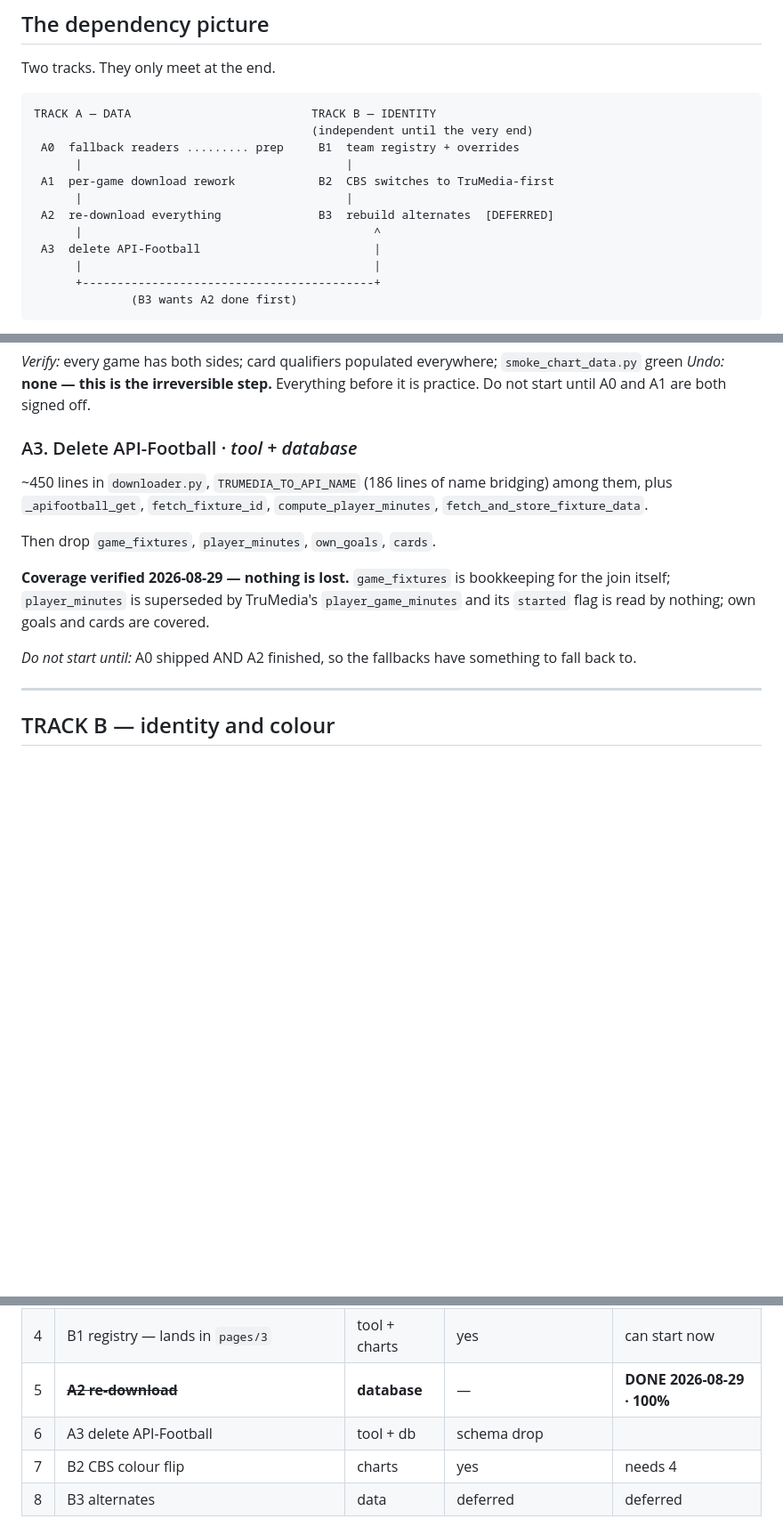
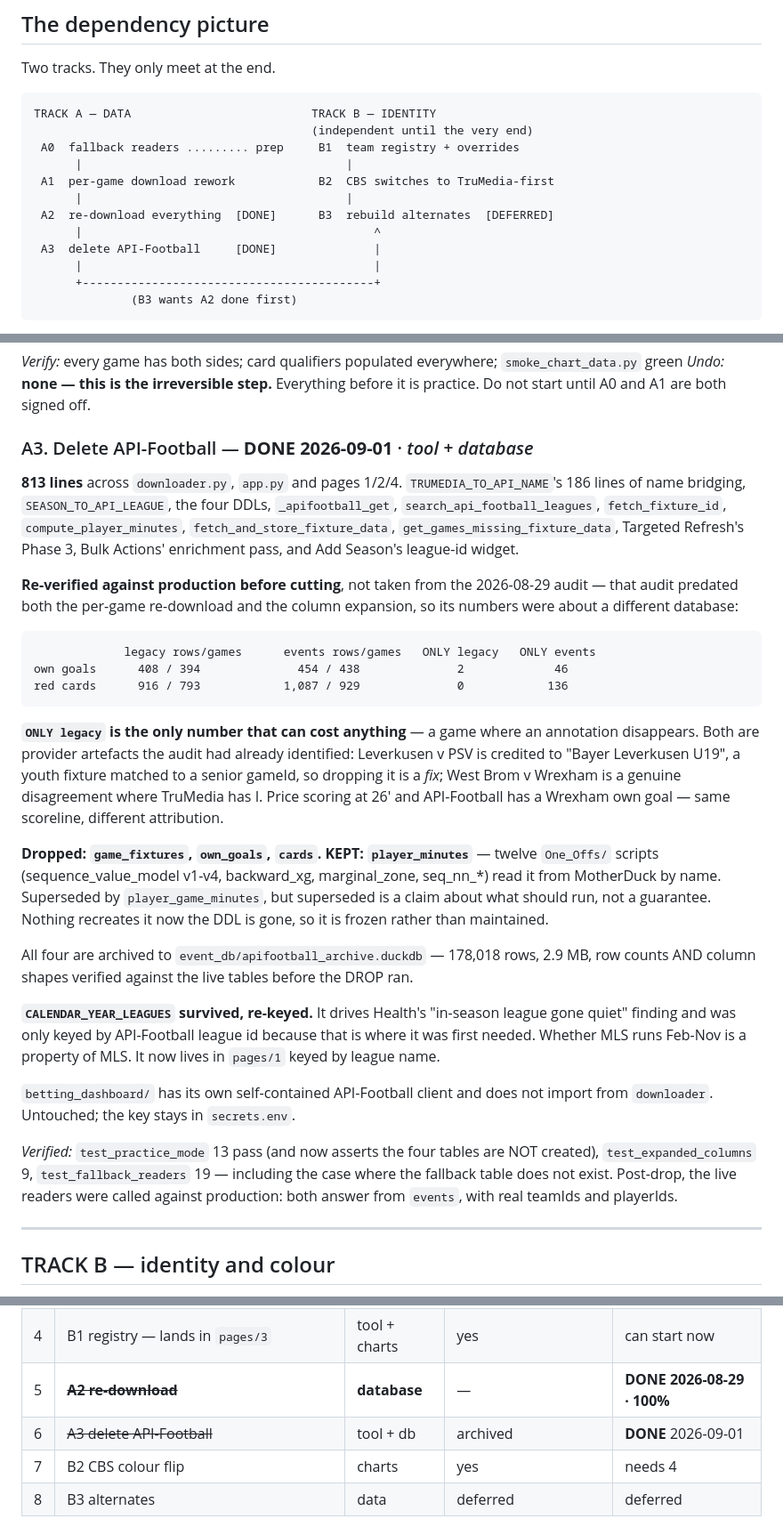
Before and after one commit to MLGSoccer/MLG-s-Soccer-Analytics-Tools, a Markdown page: MIGRATION_PLAN.md, 3 parts joined by grey strips. Shown at 89% size. GitHub-like rendering; blank space fills up the shorter version.

Commit message:
plan: step 6 is done — record what was measured, not what was assumed
The A3 section was written from the 2026-08-29 audit, which measured a
database that predated both the per-game re-download and the 52-column
expansion. Those numbers were about a different database, so the section now
carries the figures taken immediately before the cut instead.

Also records the two decisions the original plan did not anticipate:
player_minutes is KEPT because twelve One_Offs scripts read it by name, and
CALENDAR_YEAR_LEAGUES survived re-keyed by league name rather than being
deleted with the API-Football wiring it happened to be keyed by.

Co-Authored-By: Claude Opus 5 <noreply@anthropic.com>

````diff
--- a/MIGRATION_PLAN.md
+++ b/MIGRATION_PLAN.md
@@ -325,9 +325,9 @@ TRACK A — DATA                          TRACK B — IDENTITY
       |                                      |
  A1  per-game download rework            B2  CBS switches to TruMedia-first
       |                                      |
- A2  re-download everything              B3  rebuild alternates  [DEFERRED]
+ A2  re-download everything  [DONE]      B3  rebuild alternates  [DEFERRED]
       |                                          ^
- A3  delete API-Football                         |
+ A3  delete API-Football     [DONE]              |
       |                                          |
       +------------------------------------------+
               (B3 wants A2 done first)
@@ -500,21 +500,57 @@ state, and the one game with NULL `qualifierBlocked` that breaks
 *Undo:* **none — this is the irreversible step.** Everything before it is
 practice. Do not start until A0 and A1 are both signed off.
 
-### A3. Delete API-Football · *tool + database*
+### A3. Delete API-Football — **DONE 2026-09-01** · *tool + database*
 
-~450 lines in `downloader.py`, `TRUMEDIA_TO_API_NAME` (186 lines of name
-bridging) among them, plus `_apifootball_get`, `fetch_fixture_id`,
-`compute_player_minutes`, `fetch_and_store_fixture_data`.
+**813 lines** across `downloader.py`, `app.py` and pages 1/2/4.
+`TRUMEDIA_TO_API_NAME`'s 186 lines of name bridging, `SEASON_TO_API_LEAGUE`,
+the four DDLs, `_apifootball_get`, `search_api_football_leagues`,
+`fetch_fixture_id`, `compute_player_minutes`, `fetch_and_store_fixture_data`,
+`get_games_missing_fixture_data`, Targeted Refresh's Phase 3, Bulk Actions'
+enrichment pass, and Add Season's league-id widget.
 
-Then drop `game_fixtures`, `player_minutes`, `own_goals`, `cards`.
+**Re-verified against production before cutting**, not taken from the
+2026-08-29 audit — that audit predated both the per-game re-download and the
+column expansion, so its numbers were about a different database:
 
-**Coverage verified 2026-08-29 — nothing is lost.** `game_fixtures` is
-bookkeeping for the join itself; `player_minutes` is superseded by TruMedia's
-`player_game_minutes` and its `started` flag is read by nothing; own goals and
-cards are covered.
+```
+             legacy rows/games      events rows/games   ONLY legacy   ONLY events
+own goals      408 / 394              454 / 438              2             46
+red cards      916 / 793            1,087 / 929              0            136
+```
 
-*Do not start until:* A0 shipped AND A2 finished, so the fallbacks have
-something to fall back to.
+**`ONLY legacy` is the only number that can cost anything** — a game where an
+annotation disappears. Both are provider artefacts the audit had already
+identified: Leverkusen v PSV is credited to "Bayer Leverkusen U19", a youth
+fixture matched to a senior gameId, so dropping it is a *fix*; West Brom v
+Wrexham is a genuine disagreement where TruMedia has I. Price scoring at 26'
+and API-Football has a Wrexham own goal — same scoreline, different
+attribution.
+
+**Dropped: `game_fixtures`, `own_goals`, `cards`.**
+**KEPT: `player_minutes`** — twelve `One_Offs/` scripts (sequence_value_model
+v1-v4, backward_xg, marginal_zone, seq_nn_*) read it from MotherDuck by name.
+Superseded by `player_game_minutes`, but superseded is a claim about what
+should run, not a guarantee. Nothing recreates it now the DDL is gone, so it
+is frozen rather than maintained.
+
+All four are archived to `event_db/apifootball_archive.duckdb` — 178,018 rows,
+2.9 MB, row counts AND column shapes verified against the live tables before
+the DROP ran.
+
+**`CALENDAR_YEAR_LEAGUES` survived, re-keyed.** It drives Health's "in-season
+league gone quiet" finding and was only keyed by API-Football league id
+because that is where it was first needed. Whether MLS runs Feb-Nov is a
+property of MLS. It now lives in `pages/1` keyed by league name.
+
+`betting_dashboard/` has its own self-contained API-Football client and does
+not import from `downloader`. Untouched; the key stays in `secrets.env`.
+
+*Verified:* `test_practice_mode` 13 pass (and now asserts the four tables are
+NOT created), `test_expanded_columns` 9, `test_fallback_readers` 19 —
+including the case where the fallback table does not exist. Post-drop, the
+live readers were called against production: both answer from `events`, with
+real teamIds and playerIds.
 
 ---
 
@@ -602,7 +638,7 @@ Alternates are irreducibly authored.
 | 3 | A1b per-game **app** (Bulk Actions, Health, progress state) | tool | yes | |
 | 4 | B1 registry — lands in `pages/3` | tool + charts | yes | can start now |
 | 5 | ~~**A2 re-download**~~ | **database** | — | **DONE 2026-08-29 · 100%** |
-| 6 | A3 delete API-Football | tool + db | schema drop | |
+| 6 | ~~A3 delete API-Football~~ | tool + db | archived | **DONE** 2026-09-01 |
 | 7 | B2 CBS colour flip | charts | yes | needs 4 |
 | 8 | B3 alternates | data | deferred | deferred |
 
````
